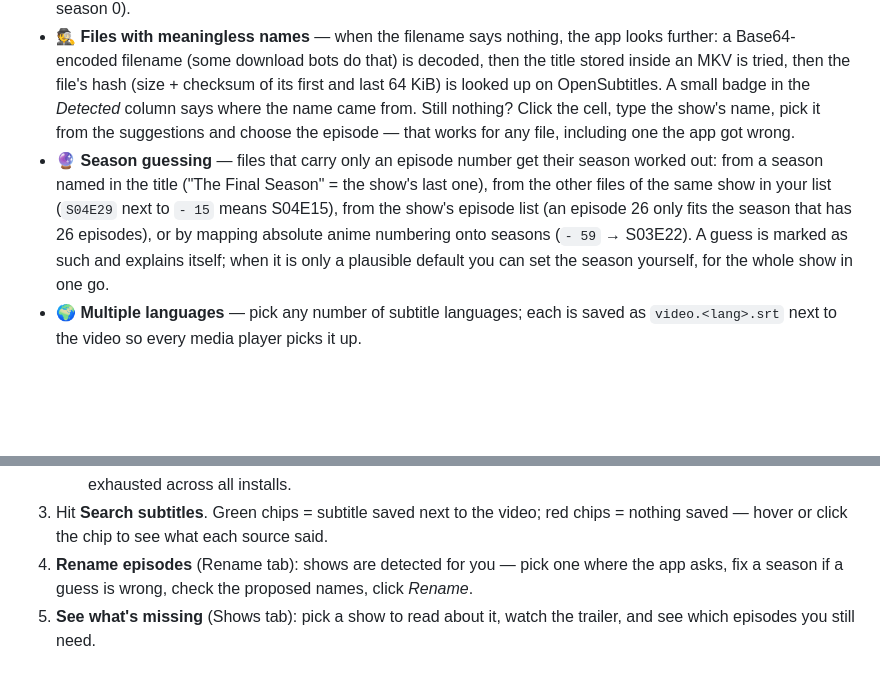
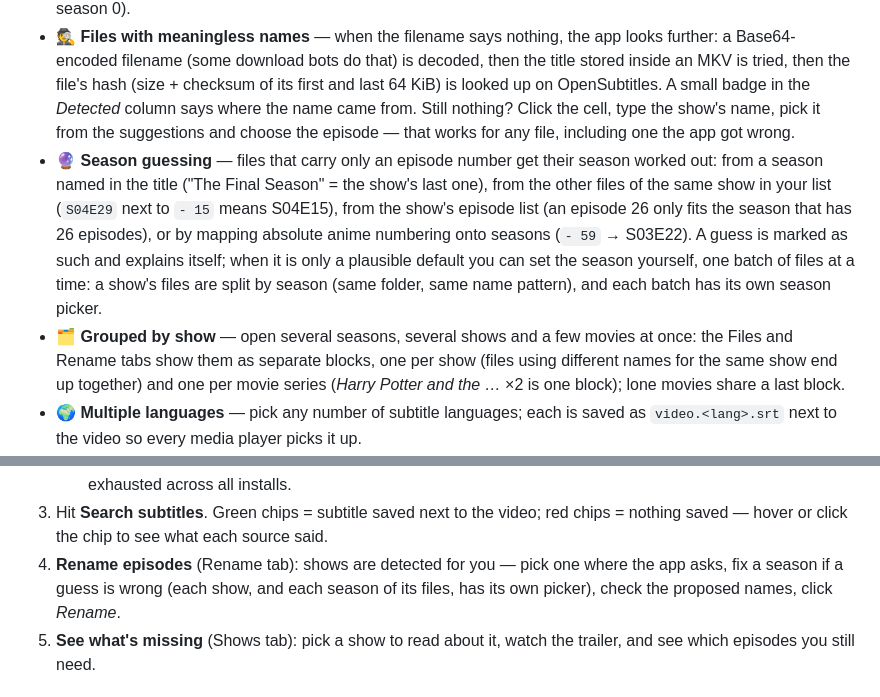
Before and after one commit to Purgator/Subtitall, a Markdown page: README.md, 2 parts joined by grey strips. Rendered like a GitHub page; blank space fills up the shorter version.

```diff
--- a/README.md
+++ b/README.md
@@ -21,7 +21,8 @@ Inspired by [Subber](https://github.com/noembryo/Subber).
 - 🎬 **Link videos your way** — drag & drop files or folders anywhere in the window, or use the Add buttons. Folders are scanned recursively.
 - 🧠 **Smart filename parsing** — show title, `S01E02` / `1x02` / `E02` / anime absolute numbering, year and release group are detected automatically, including season markers written into the title (`Show The Final Season - 15`, `Show Season 3 - 05`, `Show 2nd Season - 07`) and numbered specials (`Show OVA 2`, `Show - Special 3` → season 0).
 - 🕵️ **Files with meaningless names** — when the filename says nothing, the app looks further: a Base64-encoded filename (some download bots do that) is decoded, then the title stored inside an MKV is tried, then the file's hash (size + checksum of its first and last 64 KiB) is looked up on OpenSubtitles. A small badge in the *Detected* column says where the name came from. Still nothing? Click the cell, type the show's name, pick it from the suggestions and choose the episode — that works for any file, including one the app got wrong.
-- 🔮 **Season guessing** — files that carry only an episode number get their season worked out: from a season named in the title ("The Final Season" = the show's last one), from the other files of the same show in your list (`S04E29` next to `- 15` means S04E15), from the show's episode list (an episode 26 only fits the season that has 26 episodes), or by mapping absolute anime numbering onto seasons (`- 59` → S03E22). A guess is marked as such and explains itself; when it is only a plausible default you can set the season yourself, for the whole show in one go.
+- 🔮 **Season guessing** — files that carry only an episode number get their season worked out: from a season named in the title ("The Final Season" = the show's last one), from the other files of the same show in your list (`S04E29` next to `- 15` means S04E15), from the show's episode list (an episode 26 only fits the season that has 26 episodes), or by mapping absolute anime numbering onto seasons (`- 59` → S03E22). A guess is marked as such and explains itself; when it is only a plausible default you can set the season yourself, one batch of files at a time: a show's files are split by season (same folder, same name pattern), and each batch has its own season picker.
+- 🗂️ **Grouped by show** — open several seasons, several shows and a few movies at once: the Files and Rename tabs show them as separate blocks, one per show (files using different names for the same show end up together) and one per movie series (*Harry Potter and the …* ×2 is one block); lone movies share a last block.
 - 🌍 **Multiple languages** — pick any number of subtitle languages; each is saved as `video.<lang>.srt` next to the video so every media player picks it up.
 - 🔎 **Four subtitle sources**
   - **Gestdown** (Addic7ed mirror) — TV shows, works out of the box, no account needed
@@ -57,7 +58,7 @@ Inspired by [Subber](https://github.com/noembryo/Subber).
    - SubDL and SubSource have no built-in key on purpose: their quotas are per key, so a
      shared key would be exhausted across all installs.
 3. Hit **Search subtitles**. Green chips = subtitle saved next to the video; red chips = nothing saved — hover or click the chip to see what each source said.
-4. **Rename episodes** (Rename tab): shows are detected for you — pick one where the app asks, fix a season if a guess is wrong, check the proposed names, click *Rename*.
+4. **Rename episodes** (Rename tab): shows are detected for you — pick one where the app asks, fix a season if a guess is wrong (each show, and each season of its files, has its own picker), check the proposed names, click *Rename*.
 5. **See what's missing** (Shows tab): pick a show to read about it, watch the trailer, and see which episodes you still need.
 
 ## Development
```
Also changed, not shown: other parts of README.md (+1 -1 lines), docs/files.png, docs/pick-subtitle.png, docs/rename.png, docs/settings.png, docs/shows.png, 7 other files.
